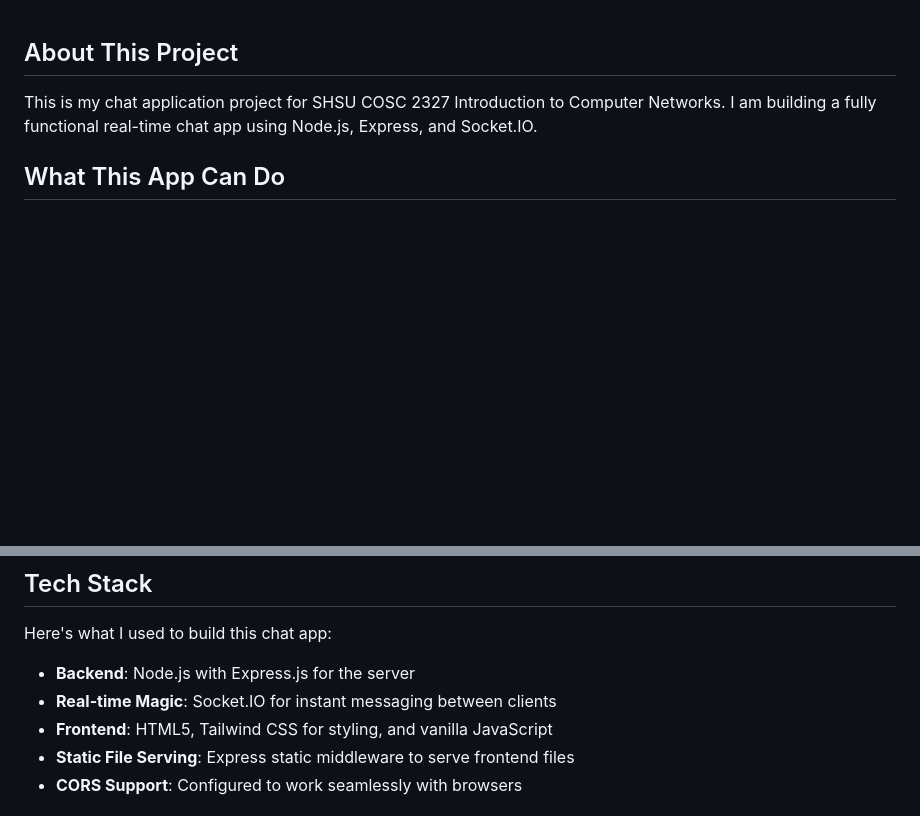
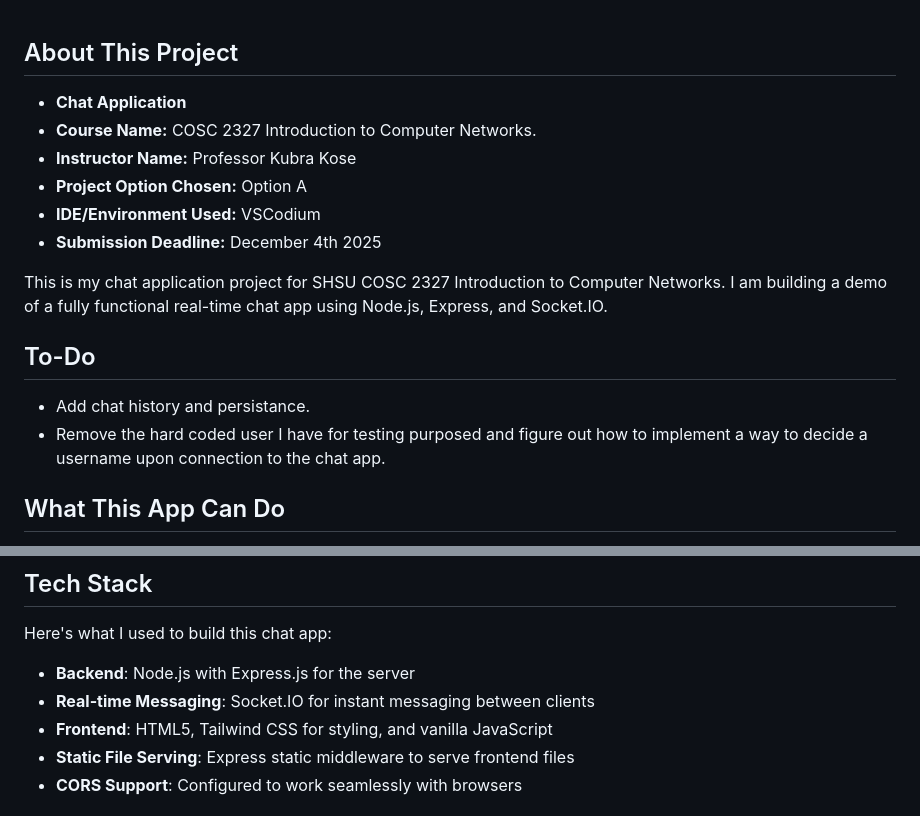
Before and after one commit to Solo-Hero/Chat-App, a Markdown page: README.md, 2 parts joined by grey strips. Rendered like a GitHub page; blank space fills up the shorter version.

Commit message:
Updating README.md
Updating README.md to follow project guidelines better as well as to make it sound slightly more professional.

Also added a To-Do section to the README to help keep myself on track.

```diff
--- a/README.md
+++ b/README.md
@@ -1,5 +1,17 @@
 ## About This Project
-This is my chat application project for SHSU COSC 2327 Introduction to Computer Networks. I am building a fully functional real-time chat app using Node.js, Express, and Socket.IO.
+- **Chat Application**
+- **Course Name:** COSC 2327 Introduction to Computer Networks.
+- **Instructor Name:** Professor Kubra Kose
+- **Project Option Chosen:** Option A
+- **IDE/Environment Used:** VSCodium
+- **Submission Deadline:** December 4th 2025
+
+This is my chat application project for SHSU COSC 2327 Introduction to Computer Networks. I am building a demo of a fully functional real-time chat app using Node.js, Express, and Socket.IO.
+
+## To-Do
+
+- Add chat history and persistance.
+- Remove the hard coded user I have for testing purposed and figure out how to implement a way to decide a username upon connection to the chat app.
 
 ## What This App Can Do
 
@@ -16,7 +28,7 @@ This is my chat application project for SHSU COSC 2327 Introduction to Computer
 Here's what I used to build this chat app:
 
 - **Backend**: Node.js with Express.js for the server
-- **Real-time Magic**: Socket.IO for instant messaging between clients
+- **Real-time Messaging**: Socket.IO for instant messaging between clients
 - **Frontend**: HTML5, Tailwind CSS for styling, and vanilla JavaScript
 - **Static File Serving**: Express static middleware to serve frontend files
 - **CORS Support**: Configured to work seamlessly with browsers
```
Also changed, not shown: other parts of README.md (+1 -1 lines).
